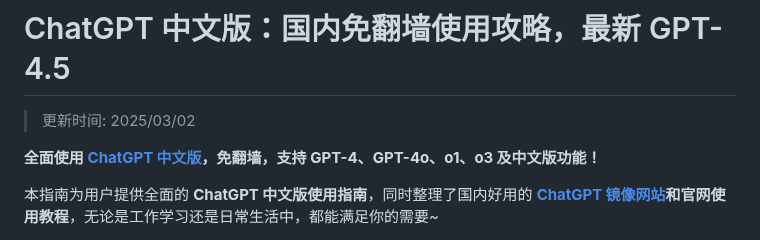
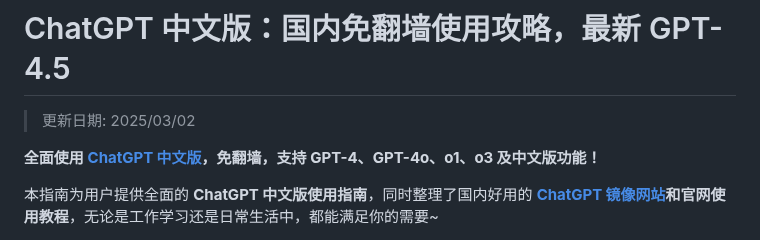
Before and after one commit to chinese-chatgpt/ChatGPT4, a Markdown page: README.md, the part around the change. Drawn GitHub-style.

```diff
--- a/README.md
+++ b/README.md
@@ -1,6 +1,6 @@
 # ChatGPT 中文版：国内免翻墙使用攻略，最新 GPT-4.5
 
->更新时间: 2025/03/02
+>更新日期: 2025/03/02
 
 **全面使用 [ChatGPT 中文版](https://chat.yixiaai.com)，免翻墙，支持 GPT-4、GPT-4o、o1、o3 及中文版功能！**
 
```
